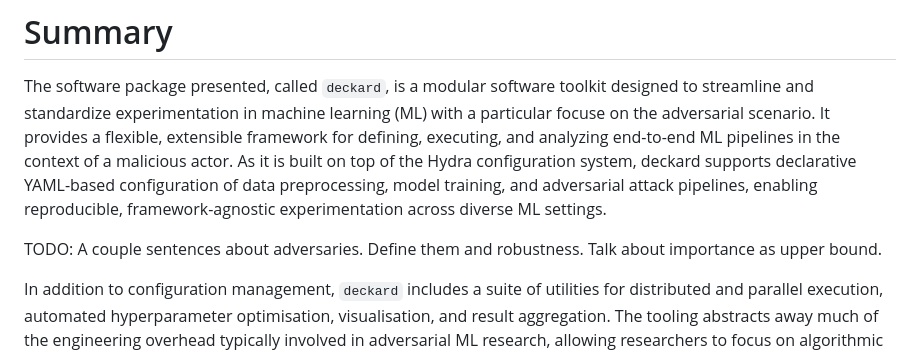
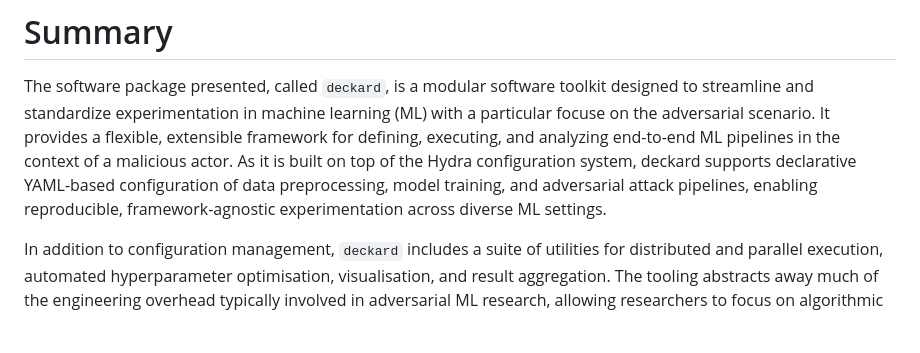
Before and after one commit to simplymathematics/deckard_paper, a Markdown page: paper.md, the part around the change. GitHub-like rendering; blank space fills up the shorter version.

Commit message:
Updates from Overleaf

```diff
--- a/paper.md
+++ b/paper.md
@@ -27,8 +27,6 @@ output:
 # Summary
 
 The software package presented, called `deckard`, is a modular software toolkit designed to streamline and standardize experimentation in machine learning (ML) with a particular focuse on the adversarial scenario. It provides a flexible, extensible framework for defining, executing, and analyzing end-to-end ML pipelines in the context of a malicious actor. As it is built on top of the Hydra configuration system, deckard supports declarative YAML-based configuration of data preprocessing, model training, and adversarial attack pipelines, enabling reproducible, framework-agnostic experimentation across diverse ML settings.
-
-TODO: A couple sentences about adversaries. Define them and robustness. Talk about importance as upper bound.
 
 In addition to configuration management, `deckard` includes a suite of utilities for distributed and parallel execution, automated hyperparameter optimisation, visualisation, and result aggregation. The tooling abstracts away much of the engineering overhead typically involved in adversarial ML research, allowing researchers to focus on algorithmic insights rather than implementation details. The presented software facilitates rigorous benchmarking by maintaining an auditable trace of configurations, random seeds, and intermediate outputs throughout the experimental lifecycle.
 
```
